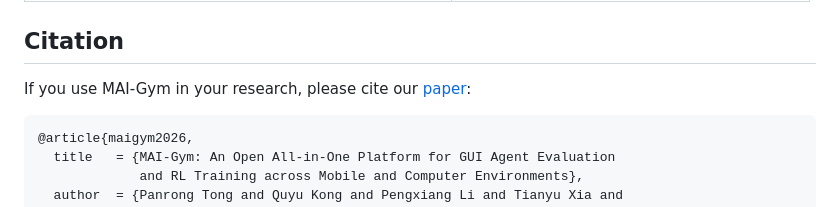
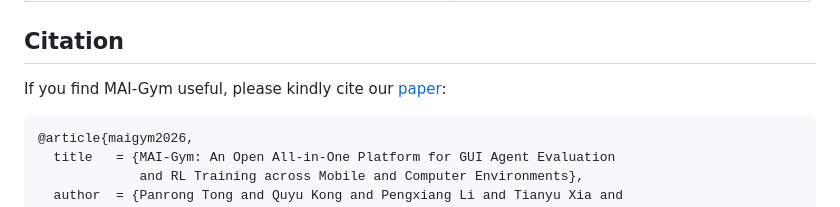
Before and after one commit to Tongyi-MAI/MAI-Gym, a Markdown page: README.md, the part around the change. GitHub-like rendering.

````diff
--- a/README.md
+++ b/README.md
@@ -88,7 +88,7 @@ Training in a mocked Railway12306 app transfers to the real app on a physical ph
 
 ## Citation
 
-If you use MAI-Gym in your research, please cite our [paper](https://arxiv.org/abs/2610.20939):
+If you find MAI-Gym useful, please kindly cite our [paper](https://arxiv.org/abs/2610.20939):
 
 ```bibtex
 @article{maigym2026,
````
